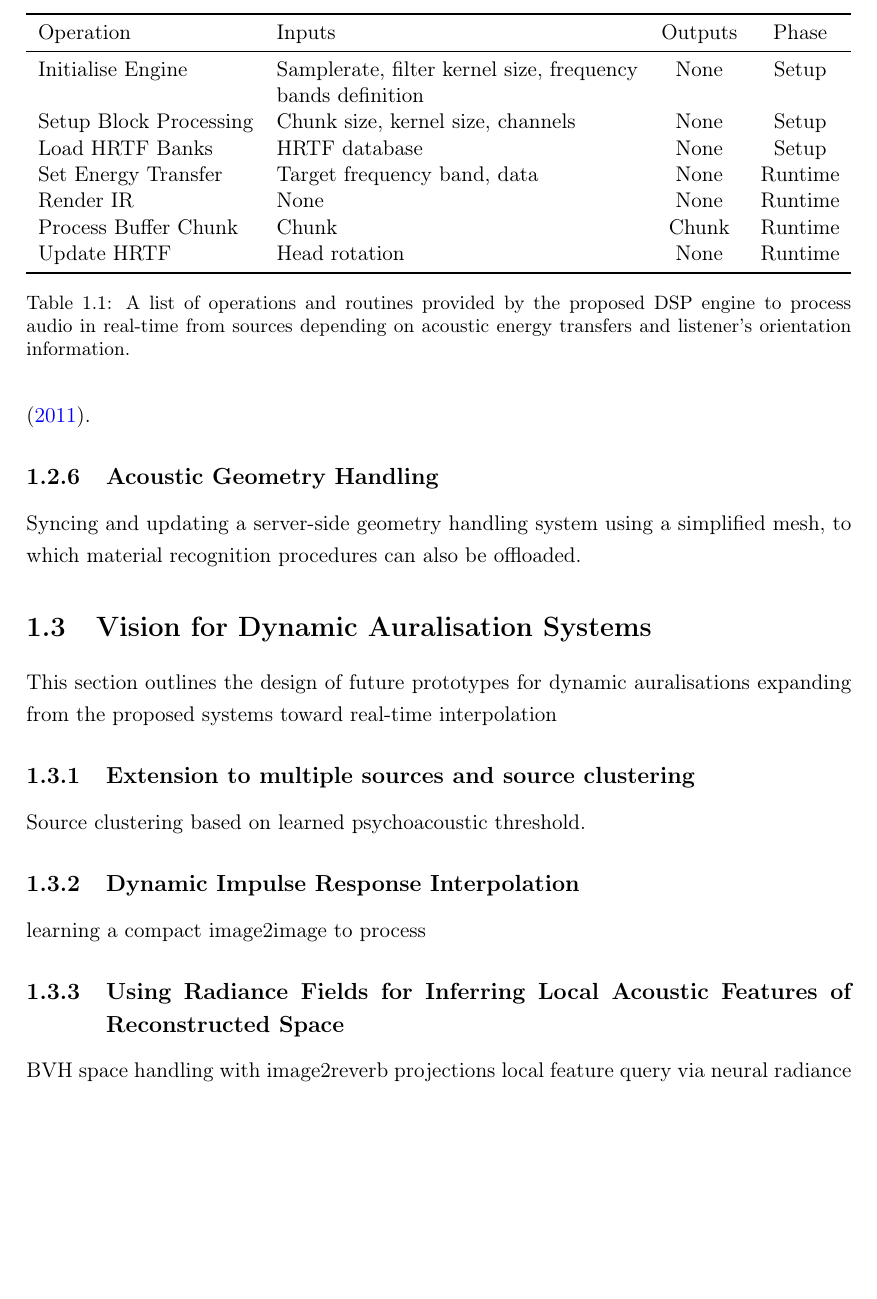
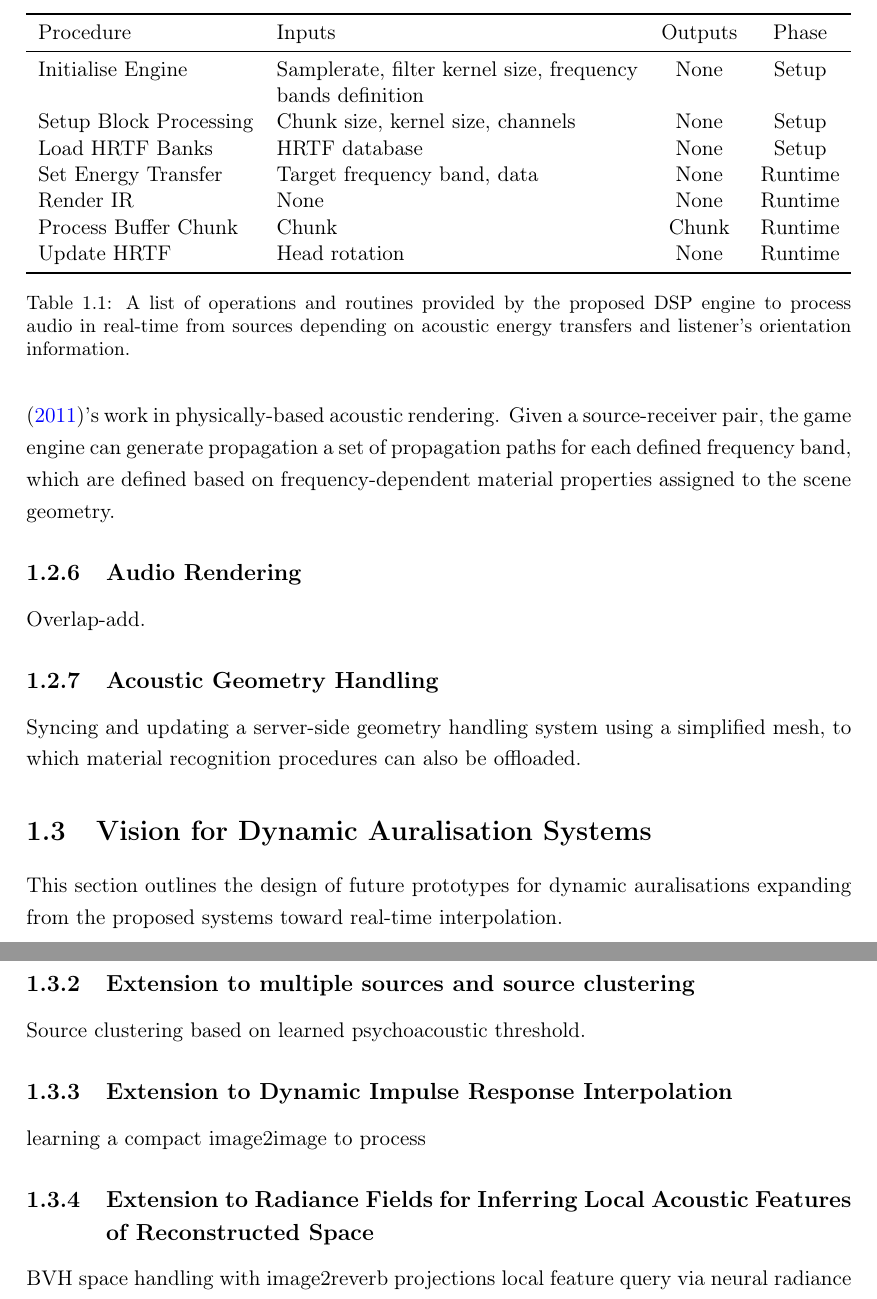
Before and after one commit to MattXV/thesis, a LaTeX thesis (manuscript/thesis.tex, which reads manuscript/6_AR-pipeline/ar-pipeline.tex, manuscript/6_AR-pipeline/tables/dsptb-interface.tex): part of page 17 of 18 before the commit and two parts of pages 17 and 18 of 19 after it, the two joined at a grey line, cut so that both start at the same text, the shorter picture padded with empty space. Compiled offline with pdfLaTeX.

Commit message:
Adding to ar.

```diff
--- a/manuscript/6_AR-pipeline/ar-pipeline.tex
+++ b/manuscript/6_AR-pipeline/ar-pipeline.tex
@@ -87,12 +85,16 @@ Runtime procedures, executed as the game engine runs the scene and a sound sourc
 
 \input{dsptb-interface}
 
+\subsection{Interactive Acoustic Rendering}
+At runtime, the game engine approximates energy transfer between a source and the listener, generating frequency-dependent energy histograms using a ray tracer. The ray tracer implementation follows the method provided in Section~\ref{sec:ga-based-pipeline}, underpinned by~\cite{schroder2011physically}'s work in physically-based acoustic rendering.
+Given a source-receiver pair, the game engine can generate propagation a set of propagation paths for each defined frequency band, which are defined based on frequency-dependent material properties assigned to the scene geometry.\par
+
 \subsection{Audio Rendering}
-At runtime, the game engine approximates energy transfer between a source and the listener, generating frequency-dependent energy histograms using a ray tracer. The ray tracer implementation follows the method provided in Section~\ref{sec:ga-based-pipeline}, underpinned by~\cite{schroder2011physically}.
+Overlap-add.
 
 
 \subsection{Acoustic Geometry Handling}
 Syncing and updating a server-side geometry handling system using a simplified mesh, to which material recognition procedures can also be offloaded.
 
 \section{Vision for Dynamic Auralisation Systems}
-This section outlines the design of future prototypes for dynamic auralisations expanding from the proposed systems toward real-time interpolation
+This section outlines the design of future prototypes for dynamic auralisations expanding from the proposed systems toward real-time interpolation.\par
@@ -100,10 +108,10 @@ This section outlines the design of future prototypes for dynamic auralisations
 \subsection{Extension to multiple sources and source clustering}
 Source clustering based on learned psychoacoustic threshold.
 
-\subsection{Dynamic Impulse Response Interpolation}
+\subsection{Extension to Dynamic Impulse Response Interpolation}
 learning a compact image2image to process
 
-\subsection{Using Radiance Fields for Inferring Local Acoustic Features of Reconstructed Space}
+\subsection{Extension to Radiance Fields for Inferring Local Acoustic Features of Reconstructed Space}
 
 BVH space handling with image2reverb projections
 local feature query via neural radiance field
--- a/manuscript/6_AR-pipeline/tables/dsptb-interface.tex
+++ b/manuscript/6_AR-pipeline/tables/dsptb-interface.tex
@@ -2,7 +2,7 @@
     \centering
     \begin{tabularx}{1\linewidth}{lXcc}
     \toprule
-    Operation                               & Inputs                                                     & Outputs & Phase   \\ \midrule
+    Procedure                               & Inputs                                                     & Outputs & Phase   \\ \midrule
     Initialise Engine                       & Samplerate, filter kernel size, frequency bands definition & None    & Setup   \\
     Setup Block Processing                  & Chunk size, kernel size, channels                          & None    & Setup   \\
     Load HRTF Banks                         & HRTF database                                              & None    & Setup   \\
```
Also changed, not shown: manuscript/6_AR-pipeline/ar-pipeline.tex (8 more changed lines).
